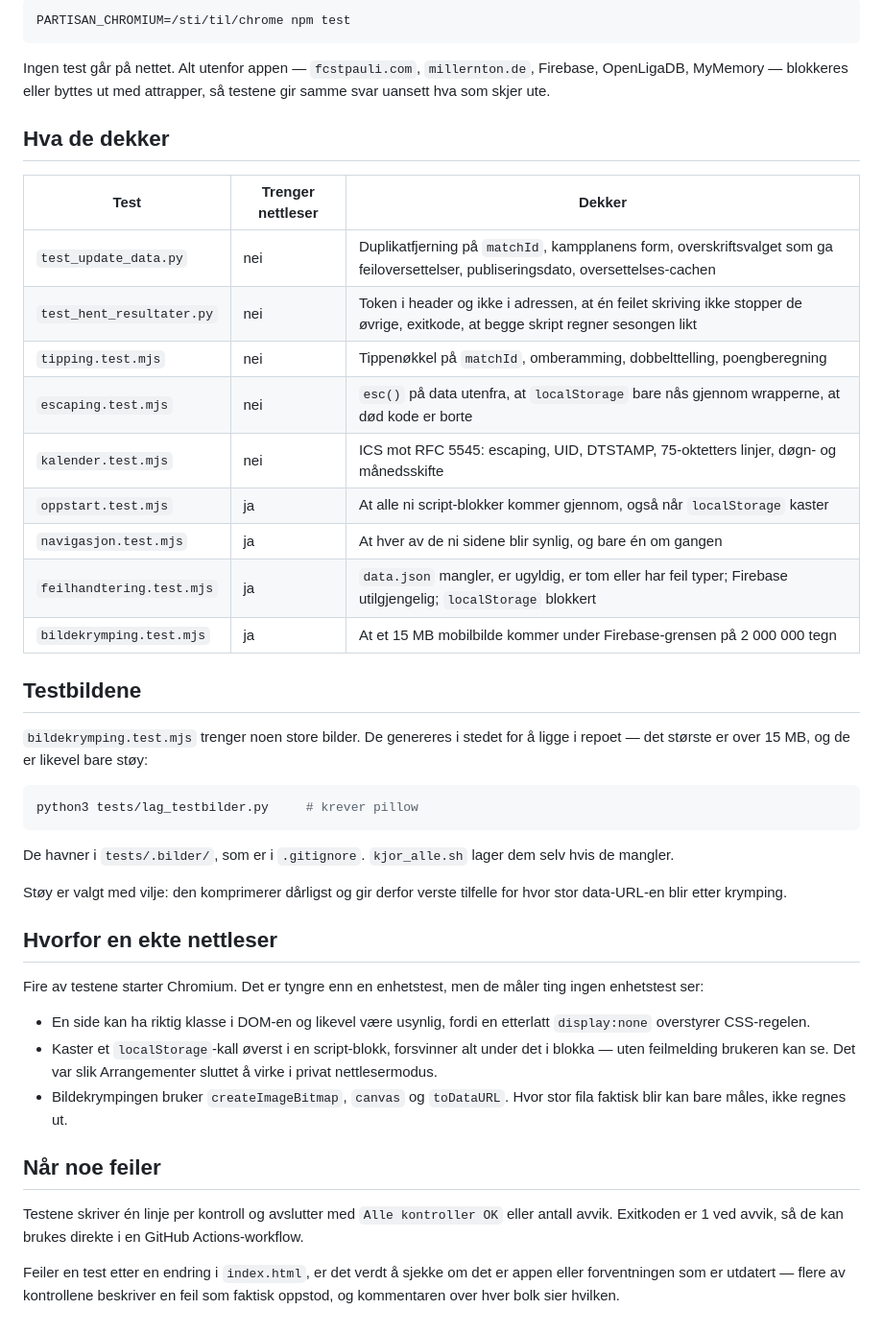
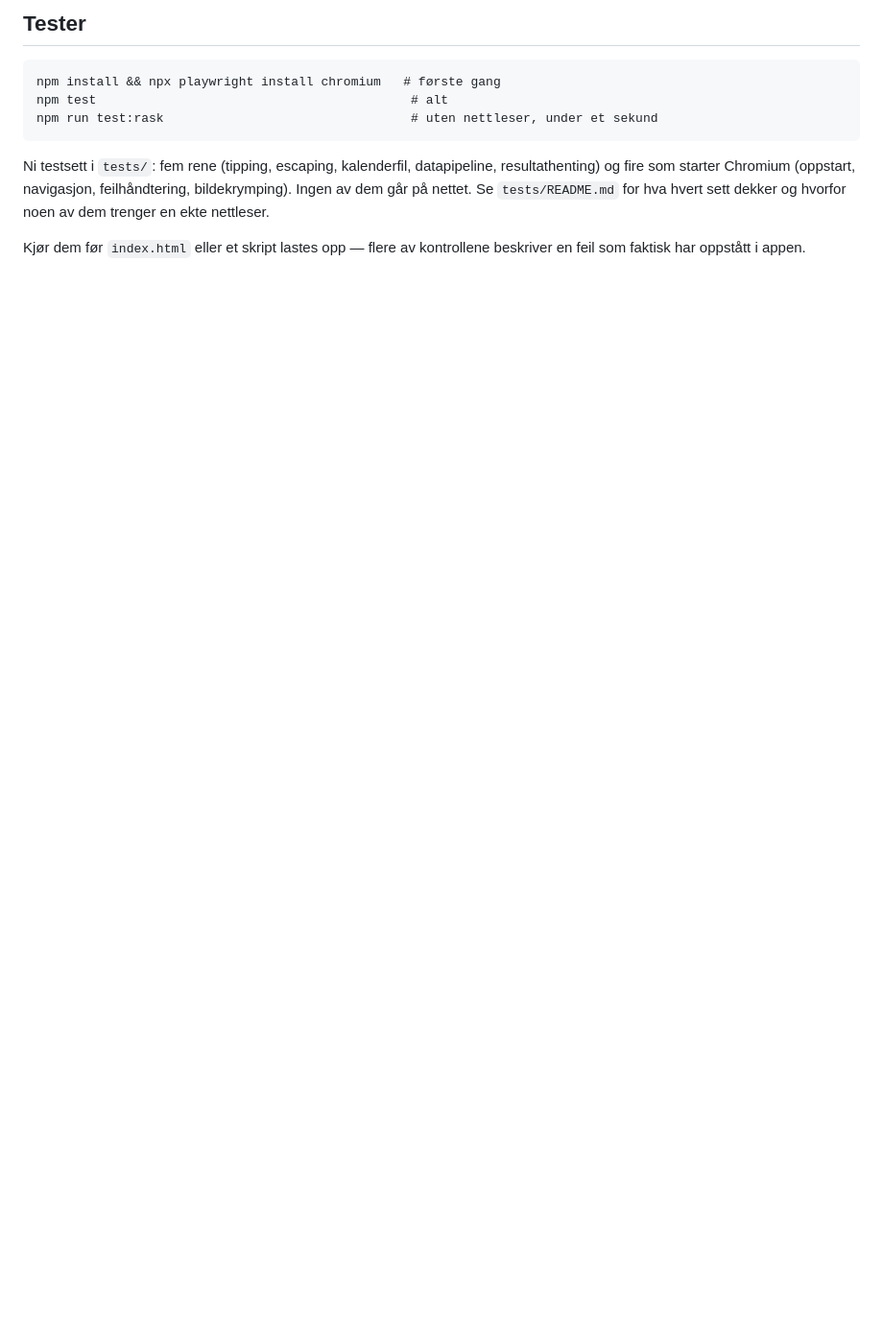
Before and after one commit to PartisanLillestrom/Partisan-Lillestrom-App, a Markdown page: README.md, the part around one of its changes. Shown at 96% size. GitHub-like rendering; blank space fills up the shorter version.

````diff
--- a/README.md
+++ b/README.md
@@ -23,62 +79,17 @@ Finner ikke Playwright sin Chromium seg selv, kan stien oppgis:
 
-```bash
-PARTISAN_CHROMIUM=/sti/til/chrome npm test
+## Tester
+
+```
+npm install && npx playwright install chromium   # første gang
+npm test                                          # alt
+npm run test:rask                                 # uten nettleser, under et sekund
 ```
 
-Ingen test går på nettet. Alt utenfor appen — `fcstpauli.com`,
-`millernton.de`, Firebase, OpenLigaDB, MyMemory — blokkeres eller byttes
-ut med attrapper, så testene gir samme svar uansett hva som skjer ute.
+Ni testsett i `tests/`: fem rene (tipping, escaping, kalenderfil,
+datapipeline, resultathenting) og fire som starter Chromium (oppstart,
+navigasjon, feilhåndtering, bildekrymping). Ingen av dem går på nettet.
+Se `tests/README.md` for hva hvert sett dekker og hvorfor noen av dem
+trenger en ekte nettleser.
 
-## Hva de dekker
-
-| Test | Trenger nettleser | Dekker |
-|---|---|---|
-| `test_update_data.py` | nei | Duplikatfjerning på `matchId`, kampplanens form, overskriftsvalget som ga feiloversettelser, publiseringsdato, oversettelses-cachen |
-| `test_hent_resultater.py` | nei | Token i header og ikke i adressen, at én feilet skriving ikke stopper de øvrige, exitkode, at begge skript regner sesongen likt |
-| `tipping.test.mjs` | nei | Tippenøkkel på `matchId`, omberamming, dobbelttelling, poengberegning |
-| `escaping.test.mjs` | nei | `esc()` på data utenfra, at `localStorage` bare nås gjennom wrapperne, at død kode er borte |
-| `kalender.test.mjs` | nei | ICS mot RFC 5545: escaping, UID, DTSTAMP, 75-oktetters linjer, døgn- og månedsskifte |
-| `oppstart.test.mjs` | ja | At alle ni script-blokker kommer gjennom, også når `localStorage` kaster |
-| `navigasjon.test.mjs` | ja | At hver av de ni sidene blir synlig, og bare én om gangen |
-| `feilhandtering.test.mjs` | ja | `data.json` mangler, er ugyldig, er tom eller har feil typer; Firebase utilgjengelig; `localStorage` blokkert |
-| `bildekrymping.test.mjs` | ja | At et 15 MB mobilbilde kommer under Firebase-grensen på 2 000 000 tegn |
-
-## Testbildene
-
-`bildekrymping.test.mjs` trenger noen store bilder. De genereres i stedet
-for å ligge i repoet — det største er over 15 MB, og de er likevel bare
-støy:
-
-```bash
-python3 tests/lag_testbilder.py     # krever pillow
-```
-
-De havner i `tests/.bilder/`, som er i `.gitignore`. `kjor_alle.sh` lager
-dem selv hvis de mangler.
-
-Støy er valgt med vilje: den komprimerer dårligst og gir derfor verste
-tilfelle for hvor stor data-URL-en blir etter krymping.
-
-## Hvorfor en ekte nettleser
-
-Fire av testene starter Chromium. Det er tyngre enn en enhetstest, men de
-måler ting ingen enhetstest ser:
-
-- En side kan ha riktig klasse i DOM-en og likevel være usynlig, fordi en
-  etterlatt `display:none` overstyrer CSS-regelen.
-- Kaster et `localStorage`-kall øverst i en script-blokk, forsvinner alt
-  under det i blokka — uten feilmelding brukeren kan se. Det var slik
-  Arrangementer sluttet å virke i privat nettlesermodus.
-- Bildekrympingen bruker `createImageBitmap`, `canvas` og
-  `toDataURL`. Hvor stor fila faktisk blir kan bare måles, ikke regnes ut.
-
-## Når noe feiler
-
-Testene skriver én linje per kontroll og avslutter med `Alle kontroller
-OK` eller antall avvik. Exitkoden er 1 ved avvik, så de kan brukes
-direkte i en GitHub Actions-workflow.
-
-Feiler en test etter en endring i `index.html`, er det verdt å sjekke om
-det er appen eller forventningen som er utdatert — flere av kontrollene
-beskriver en feil som faktisk oppstod, og kommentaren over hver bolk sier
-hvilken.
+Kjør dem før `index.html` eller et skript lastes opp — flere av
+kontrollene beskriver en feil som faktisk har oppstått i appen.
````
Also changed, not shown: other parts of README.md (+71 -15 lines).
